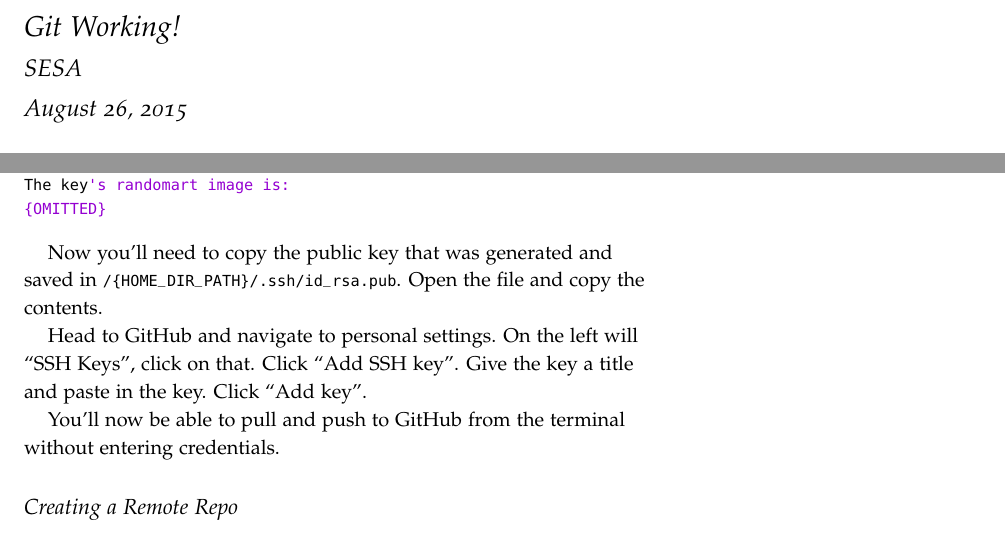
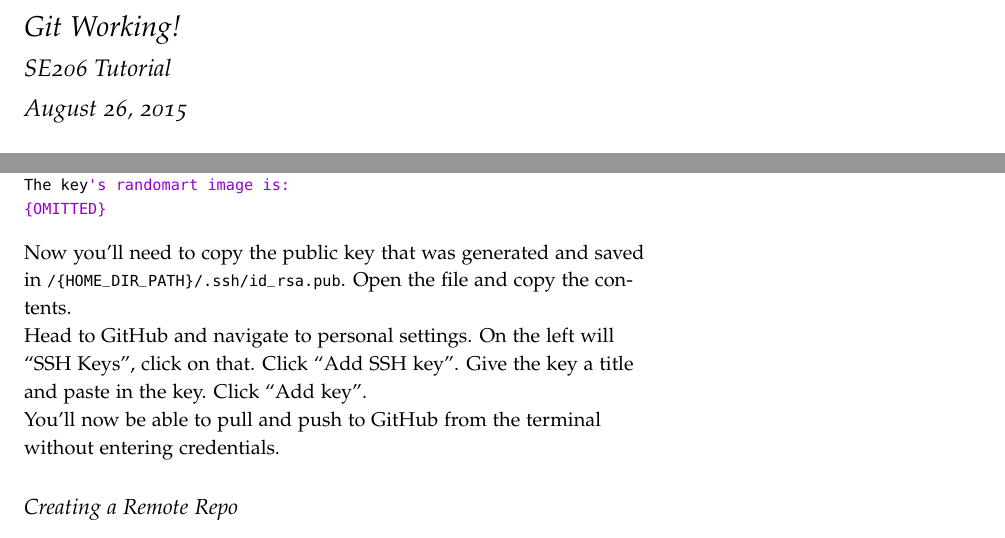
Before and after one commit to sesauoa/git-tutorial, a LaTeX document (Handout.tex): two parts of pages 1 and 4 of 7, joined at a grey line, cut so that both start at the same text. Compiled offline with pdfLaTeX.

Commit message:
final changes for this year

```diff
--- a/Handout.tex
+++ b/Handout.tex
@@ -27,7 +27,7 @@
 }
 
 \title{Git Working!}
-\author{SESA}
+\author{SE206 Tutorial}
 
 \begin{document}
 
@@ -182,11 +182,11 @@ The key's randomart image is:
 {OMITTED}
 \end{lstlisting}
 
-Now you'll need to copy the public key that was generated and saved in \lstinline!/{HOME_DIR_PATH}/.ssh/id_rsa.pub!. Open the file and copy the contents.
+\noindent Now you'll need to copy the public key that was generated and saved in \lstinline!/{HOME_DIR_PATH}/.ssh/id_rsa.pub!. Open the file and copy the contents.
 
-Head to GitHub and navigate to personal settings. On the left will ``SSH Keys'', click on that. Click ``Add SSH key''. Give the key a title and paste in the key. Click ``Add key''.
+\noindent Head to GitHub and navigate to personal settings. On the left will ``SSH Keys'', click on that. Click ``Add SSH key''. Give the key a title and paste in the key. Click ``Add key''.
 
-You'll now be able to pull and push to GitHub from the terminal without entering credentials.
+\noindent You'll now be able to pull and push to GitHub from the terminal without entering credentials.
 
 \subsection{Creating a Remote Repo}
 
```
Also changed, not shown: Handout.pdf.
